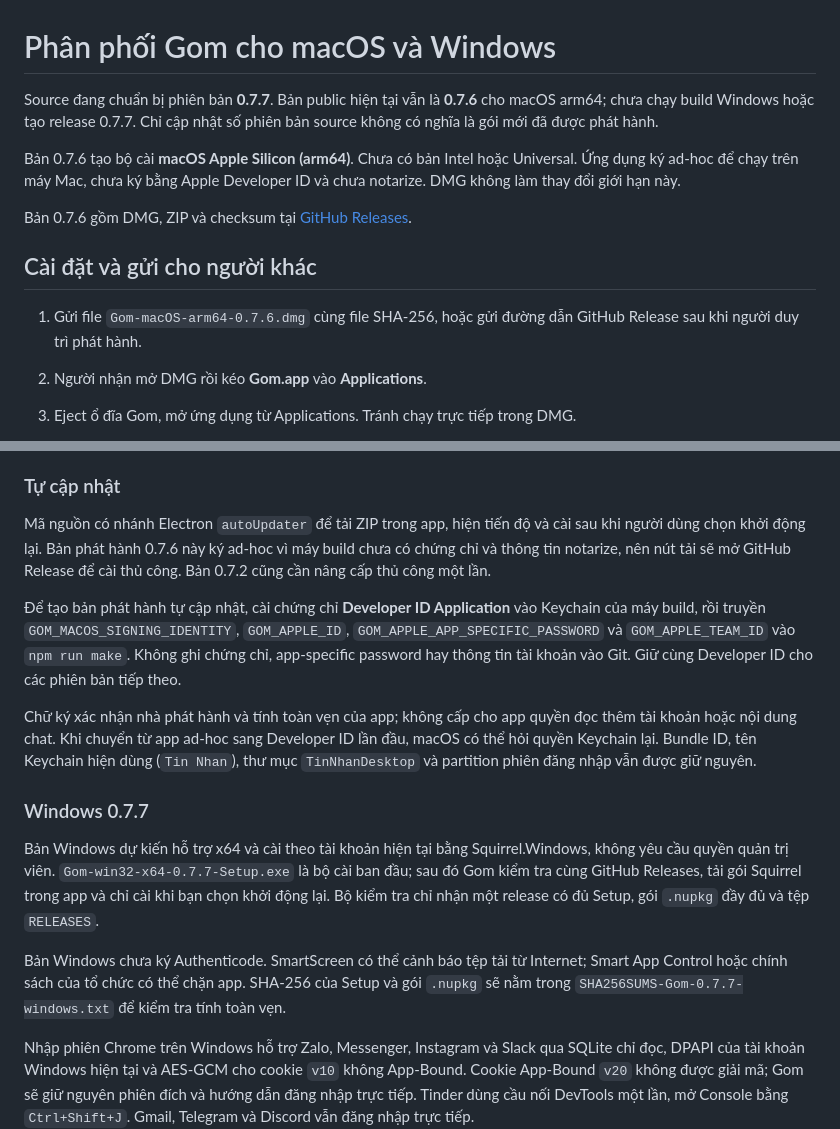
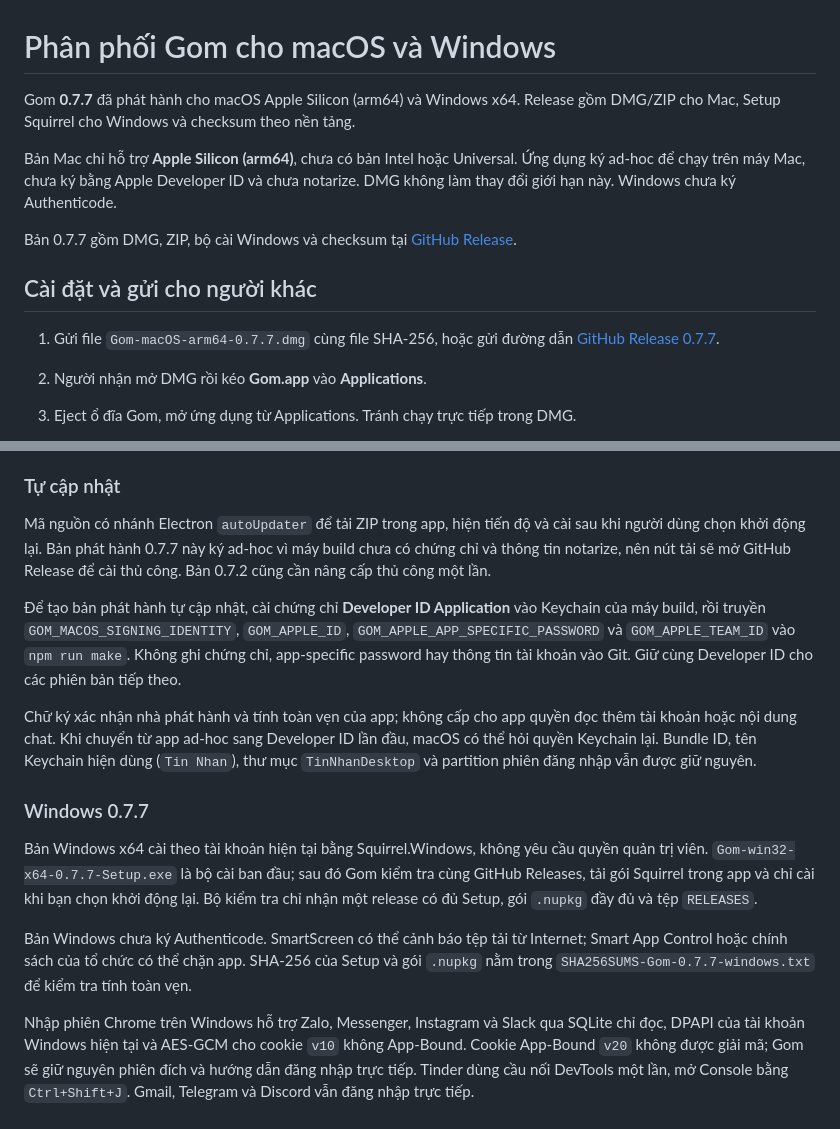
Before and after one commit to mhfed/gom, a Markdown page: docs/distribution.md, 2 parts joined by grey strips. GitHub-like rendering.

```diff
--- a/docs/distribution.md
+++ b/docs/distribution.md
@@ -1,14 +1,14 @@
 # Phân phối Gom cho macOS và Windows
 
-Source đang chuẩn bị phiên bản **0.7.7**. Bản public hiện tại vẫn là **0.7.6** cho macOS arm64; chưa chạy build Windows hoặc tạo release 0.7.7. Chỉ cập nhật số phiên bản source không có nghĩa là gói mới đã được phát hành.
+Gom **0.7.7** đã phát hành cho macOS Apple Silicon (arm64) và Windows x64. Release gồm DMG/ZIP cho Mac, Setup Squirrel cho Windows và checksum theo nền tảng.
 
-Bản 0.7.6 tạo bộ cài **macOS Apple Silicon (arm64)**. Chưa có bản Intel hoặc Universal. Ứng dụng ký ad-hoc để chạy trên máy Mac, chưa ký bằng Apple Developer ID và chưa notarize. DMG không làm thay đổi giới hạn này.
+Bản Mac chỉ hỗ trợ **Apple Silicon (arm64)**, chưa có bản Intel hoặc Universal. Ứng dụng ký ad-hoc để chạy trên máy Mac, chưa ký bằng Apple Developer ID và chưa notarize. DMG không làm thay đổi giới hạn này. Windows chưa ký Authenticode.
 
-Bản 0.7.6 gồm DMG, ZIP và checksum tại [GitHub Releases](https://github.com/mhfed/gom/releases/tag/v0.7.6).
+Bản 0.7.7 gồm DMG, ZIP, bộ cài Windows và checksum tại [GitHub Release](https://github.com/mhfed/gom/releases/tag/v0.7.7).
 
 ## Cài đặt và gửi cho người khác
 
-1. Gửi file `Gom-macOS-arm64-0.7.6.dmg` cùng file SHA-256, hoặc gửi đường dẫn GitHub Release sau khi người duy trì phát hành.
+1. Gửi file `Gom-macOS-arm64-0.7.7.dmg` cùng file SHA-256, hoặc gửi đường dẫn [GitHub Release 0.7.7](https://github.com/mhfed/gom/releases/tag/v0.7.7).
 2. Người nhận mở DMG rồi kéo **Gom.app** vào **Applications**.
 3. Eject ổ đĩa Gom, mở ứng dụng từ Applications. Tránh chạy trực tiếp trong DMG.
 4. Lần đầu mở, macOS có thể báo “Apple could not verify Gom is free of malware” vì app chưa notarize. Chỉ khi đã tin cậy nguồn tải, chọn một trong hai cách:
@@ -31,7 +31,7 @@ Bản đóng gói mặc định kiểm tra sau 30 giây khởi động và mỗi
 
 ### Tự cập nhật
 
-Mã nguồn có nhánh Electron `autoUpdater` để tải ZIP trong app, hiện tiến độ và cài sau khi người dùng chọn khởi động lại. Bản phát hành 0.7.6 này ký ad-hoc vì máy build chưa có chứng chỉ và thông tin notarize, nên nút tải sẽ mở GitHub Release để cài thủ công. Bản 0.7.2 cũng cần nâng cấp thủ công một lần.
+Mã nguồn có nhánh Electron `autoUpdater` để tải ZIP trong app, hiện tiến độ và cài sau khi người dùng chọn khởi động lại. Bản phát hành 0.7.7 này ký ad-hoc vì máy build chưa có chứng chỉ và thông tin notarize, nên nút tải sẽ mở GitHub Release để cài thủ công. Bản 0.7.2 cũng cần nâng cấp thủ công một lần.
 
 Để tạo bản phát hành tự cập nhật, cài chứng chỉ **Developer ID Application** vào Keychain của máy build, rồi truyền `GOM_MACOS_SIGNING_IDENTITY`, `GOM_APPLE_ID`, `GOM_APPLE_APP_SPECIFIC_PASSWORD` và `GOM_APPLE_TEAM_ID` vào `npm run make`. Không ghi chứng chỉ, app-specific password hay thông tin tài khoản vào Git. Giữ cùng Developer ID cho các phiên bản tiếp theo.
 
@@ -39,9 +39,9 @@ Chữ ký xác nhận nhà phát hành và tính toàn vẹn của app; không c
 
 ### Windows 0.7.7
 
-Bản Windows dự kiến hỗ trợ x64 và cài theo tài khoản hiện tại bằng Squirrel.Windows, không yêu cầu quyền quản trị viên. `Gom-win32-x64-0.7.7-Setup.exe` là bộ cài ban đầu; sau đó Gom kiểm tra cùng GitHub Releases, tải gói Squirrel trong app và chỉ cài khi bạn chọn khởi động lại. Bộ kiểm tra chỉ nhận một release có đủ Setup, gói `.nupkg` đầy đủ và tệp `RELEASES`.
+Bản Windows x64 cài theo tài khoản hiện tại bằng Squirrel.Windows, không yêu cầu quyền quản trị viên. `Gom-win32-x64-0.7.7-Setup.exe` là bộ cài ban đầu; sau đó Gom kiểm tra cùng GitHub Releases, tải gói Squirrel trong app và chỉ cài khi bạn chọn khởi động lại. Bộ kiểm tra chỉ nhận một release có đủ Setup, gói `.nupkg` đầy đủ và tệp `RELEASES`.
 
-Bản Windows chưa ký Authenticode. SmartScreen có thể cảnh báo tệp tải từ Internet; Smart App Control hoặc chính sách của tổ chức có thể chặn app. SHA-256 của Setup và gói `.nupkg` sẽ nằm trong `SHA256SUMS-Gom-0.7.7-windows.txt` để kiểm tra tính toàn vẹn.
+Bản Windows chưa ký Authenticode. SmartScreen có thể cảnh báo tệp tải từ Internet; Smart App Control hoặc chính sách của tổ chức có thể chặn app. SHA-256 của Setup và gói `.nupkg` nằm trong `SHA256SUMS-Gom-0.7.7-windows.txt` để kiểm tra tính toàn vẹn.
 
 Nhập phiên Chrome trên Windows hỗ trợ Zalo, Messenger, Instagram và Slack qua SQLite chỉ đọc, DPAPI của tài khoản Windows hiện tại và AES-GCM cho cookie `v10` không App-Bound. Cookie App-Bound `v20` không được giải mã; Gom sẽ giữ nguyên phiên đích và hướng dẫn đăng nhập trực tiếp. Tinder dùng cầu nối DevTools một lần, mở Console bằng `Ctrl+Shift+J`. Gmail, Telegram và Discord vẫn đăng nhập trực tiếp.
 
```
Also changed, not shown: README.md (+11 -10 lines).
